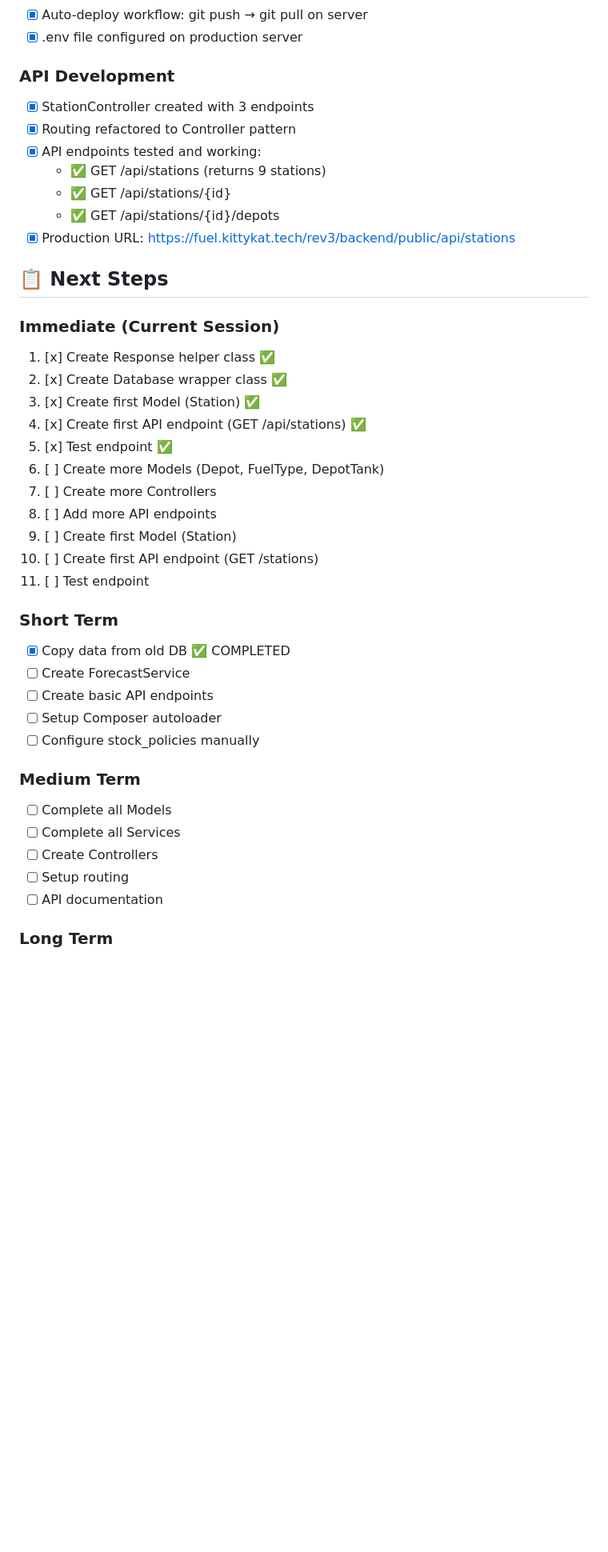
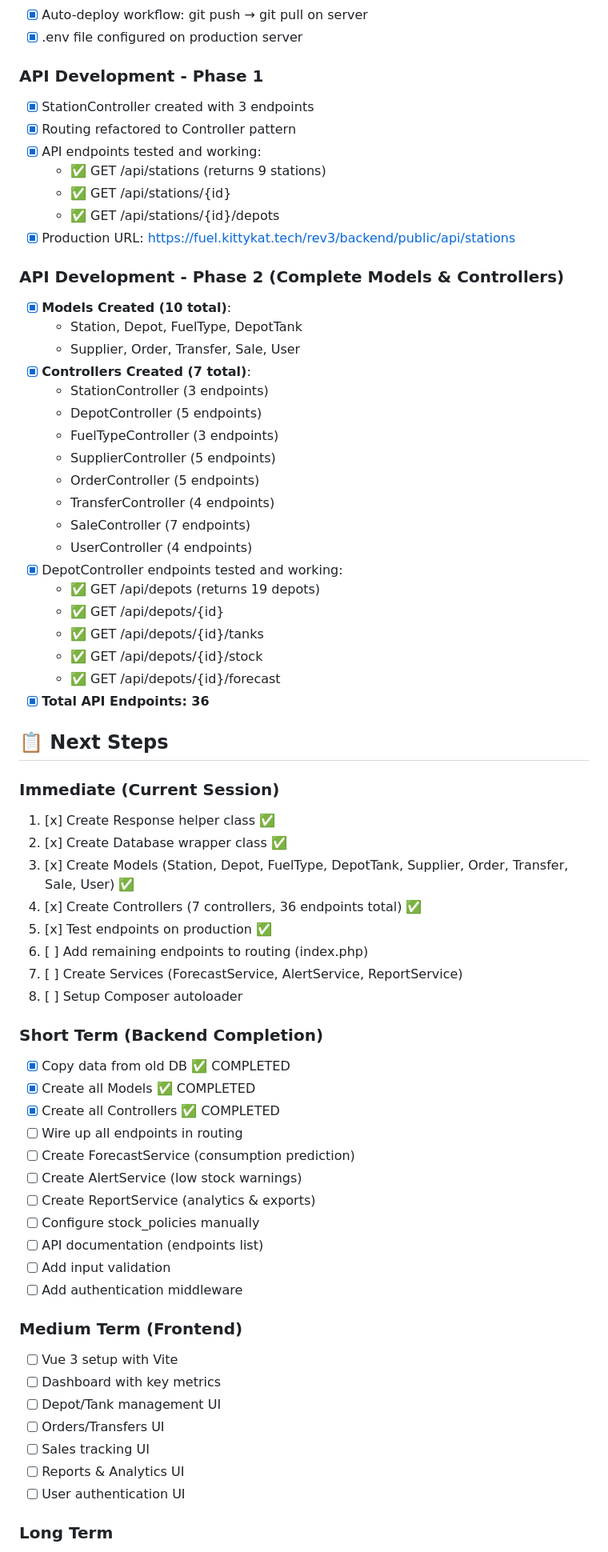
Before and after one commit to joinreachout/fuel-management-v3, a Markdown page: PROGRESS.md, the part around one of its changes. Shown at 80% size. Drawn GitHub-style; blank space fills up the shorter version.

Commit message:
Update PROGRESS.md - All Models and Controllers completed

```diff
--- a/PROGRESS.md
+++ b/PROGRESS.md
@@ -63,7 +63,7 @@
 - [x] Auto-deploy workflow: git push → git pull on server
 - [x] .env file configured on production server
 
-### API Development
+### API Development - Phase 1
 - [x] StationController created with 3 endpoints
 - [x] Routing refactored to Controller pattern
 - [x] API endpoints tested and working:
@@ -72,33 +72,59 @@
   - ✅ GET /api/stations/{id}/depots
 - [x] Production URL: https://fuel.kittykat.tech/rev3/backend/public/api/stations
 
+### API Development - Phase 2 (Complete Models & Controllers)
+- [x] **Models Created (10 total)**:
+  - Station, Depot, FuelType, DepotTank
+  - Supplier, Order, Transfer, Sale, User
+- [x] **Controllers Created (7 total)**:
+  - StationController (3 endpoints)
+  - DepotController (5 endpoints)
+  - FuelTypeController (3 endpoints)
+  - SupplierController (5 endpoints)
+  - OrderController (5 endpoints)
+  - TransferController (4 endpoints)
+  - SaleController (7 endpoints)
+  - UserController (4 endpoints)
+- [x] DepotController endpoints tested and working:
+  - ✅ GET /api/depots (returns 19 depots)
+  - ✅ GET /api/depots/{id}
+  - ✅ GET /api/depots/{id}/tanks
+  - ✅ GET /api/depots/{id}/stock
+  - ✅ GET /api/depots/{id}/forecast
+- [x] **Total API Endpoints: 36**
+
 ## 📋 Next Steps
 
 ### Immediate (Current Session)
 1. [x] Create Response helper class ✅
 2. [x] Create Database wrapper class ✅
-3. [x] Create first Model (Station) ✅
-4. [x] Create first API endpoint (GET /api/stations) ✅
-5. [x] Test endpoint ✅
-6. [ ] Create more Models (Depot, FuelType, DepotTank)
-7. [ ] Create more Controllers
-8. [ ] Add more API endpoints
-3. [ ] Create first Model (Station)
-4. [ ] Create first API endpoint (GET /stations)
-5. [ ] Test endpoint
+3. [x] Create Models (Station, Depot, FuelType, DepotTank, Supplier, Order, Transfer, Sale, User) ✅
+4. [x] Create Controllers (7 controllers, 36 endpoints total) ✅
+5. [x] Test endpoints on production ✅
+6. [ ] Add remaining endpoints to routing (index.php)
+7. [ ] Create Services (ForecastService, AlertService, ReportService)
+8. [ ] Setup Composer autoloader
 
-### Short Term
+### Short Term (Backend Completion)
 - [x] Copy data from old DB ✅ COMPLETED
-- [ ] Create ForecastService
-- [ ] Create basic API endpoints
-- [ ] Setup Composer autoloader
+- [x] Create all Models ✅ COMPLETED
+- [x] Create all Controllers ✅ COMPLETED
+- [ ] Wire up all endpoints in routing
+- [ ] Create ForecastService (consumption prediction)
+- [ ] Create AlertService (low stock warnings)
+- [ ] Create ReportService (analytics & exports)
 - [ ] Configure stock_policies manually
+- [ ] API documentation (endpoints list)
+- [ ] Add input validation
+- [ ] Add authentication middleware
 
-### Medium Term
-- [ ] Complete all Models
-- [ ] Complete all Services
-- [ ] Create Controllers
-- [ ] Setup routing
-- [ ] API documentation
+### Medium Term (Frontend)
+- [ ] Vue 3 setup with Vite
+- [ ] Dashboard with key metrics
+- [ ] Depot/Tank management UI
+- [ ] Orders/Transfers UI
+- [ ] Sales tracking UI
+- [ ] Reports & Analytics UI
+- [ ] User authentication UI
 
 ### Long Term
```
Also changed, not shown: other parts of PROGRESS.md (+12 -9 lines).
